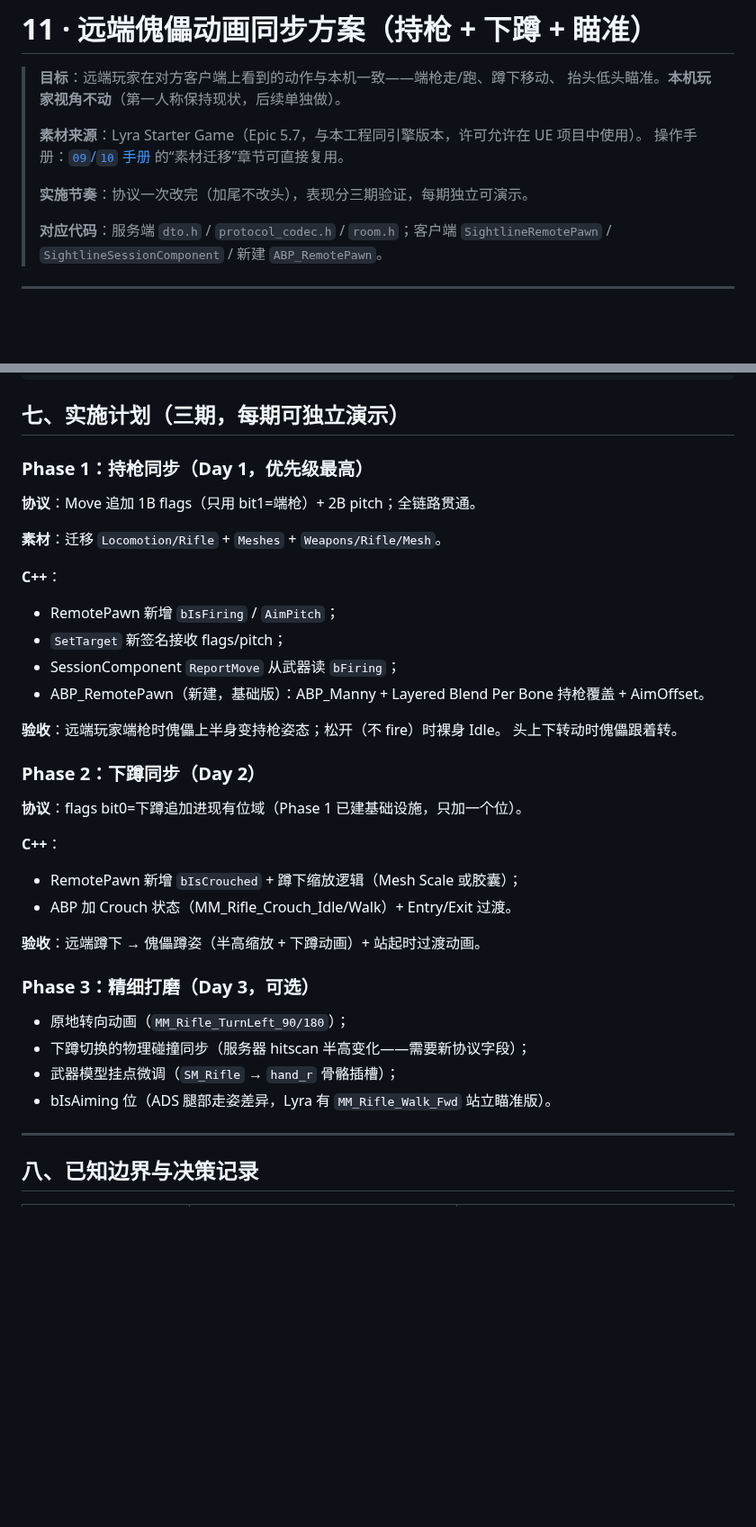
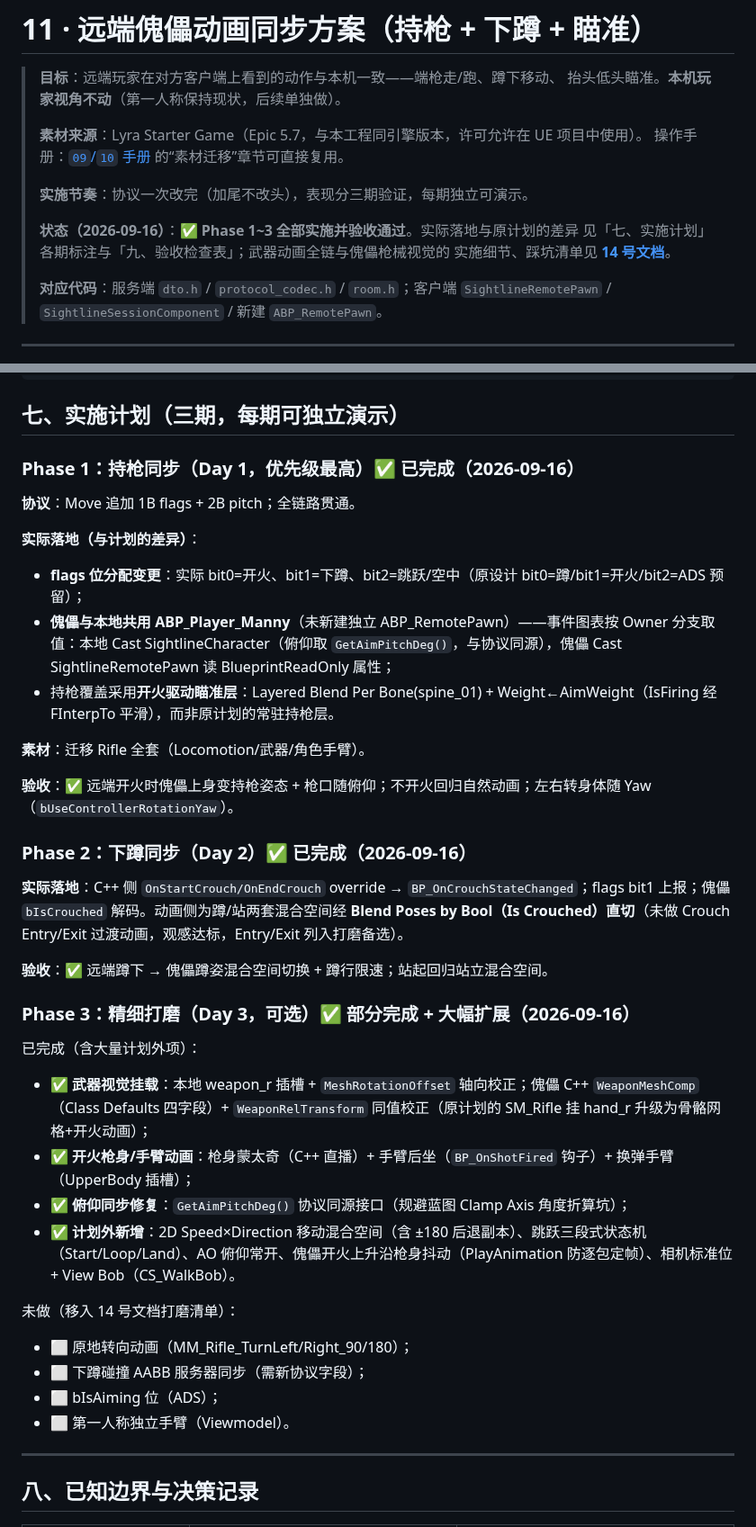
Before and after one commit to x-PiXiu/Sightline, a Markdown page: docs/client/11-远端傀儡动画同步方案.md, 2 parts joined by grey strips. Shown at 90% size. GitHub-like rendering; blank space fills up the shorter version.

Commit message:
docs(client): 11号手册实施完成标记(Phase1~3验收+实际落地差异)+新增15号整洁架构审查手册(15项问题工单/遗留资产登记/跨端临时值/路线图)

```diff
--- a/docs/client/11-远端傀儡动画同步方案.md
+++ b/docs/client/11-远端傀儡动画同步方案.md
@@ -7,6 +7,10 @@
 > 操作手册：[`09`/`10` 手册](09-击中贴画系统操作手册.md) 的“素材迁移”章节可直接复用。
 >
 > **实施节奏**：协议一次改完（加尾不改头），表现分三期验证，每期独立可演示。
+>
+> **状态（2026-09-16）**：✅ **Phase 1~3 全部实施并验收通过**。实际落地与原计划的差异
+> 见「七、实施计划」各期标注与「九、验收检查表」；武器动画全链与傀儡枪械视觉的
+> 实施细节、踩坑清单见 **[14 号文档](14-武器动画接入与多枪械动画分层架构.md)**。
 >
 > **对应代码**：服务端 `dto.h` / `protocol_codec.h` / `room.h`；客户端 `SightlineRemotePawn` / `SightlineSessionComponent` / 新建 `ABP_RemotePawn`。
 
@@ -281,37 +285,38 @@ Rifle_Crouch   ── bIsCrouched=false ──▶ Crouch_Exit（播放）──
 
 ## 七、实施计划（三期，每期可独立演示）
 
-### Phase 1：持枪同步（Day 1，优先级最高）
+### Phase 1：持枪同步（Day 1，优先级最高）✅ 已完成（2026-09-16）
 
-**协议**：Move 追加 1B flags（只用 bit1=端枪）+ 2B pitch；全链路贯通。
+**协议**：Move 追加 1B flags + 2B pitch；全链路贯通。
 
-**素材**：迁移 `Locomotion/Rifle` + `Meshes` + `Weapons/Rifle/Mesh`。
+**实际落地（与计划的差异）**：
+- **flags 位分配变更**：实际 bit0=开火、bit1=下蹲、bit2=跳跃/空中（原设计 bit0=蹲/bit1=开火/bit2=ADS 预留）；
+- **傀儡与本地共用 ABP_Player_Manny**（未新建独立 ABP_RemotePawn）——事件图表按 Owner 分支取值：本地 Cast SightlineCharacter（俯仰取 `GetAimPitchDeg()`，与协议同源），傀儡 Cast SightlineRemotePawn 读 BlueprintReadOnly 属性；
+- 持枪覆盖采用**开火驱动瞄准层**：Layered Blend Per Bone(spine_01) + Weight←AimWeight（IsFiring 经 FInterpTo 平滑），而非原计划的常驻持枪层。
 
-**C++**：
-- RemotePawn 新增 `bIsFiring` / `AimPitch`；
-- `SetTarget` 新签名接收 flags/pitch；
-- SessionComponent `ReportMove` 从武器读 `bFiring`；
-- ABP_RemotePawn（新建，基础版）：ABP_Manny + Layered Blend Per Bone 持枪覆盖 + AimOffset。
+**素材**：迁移 Rifle 全套（Locomotion/武器/角色手臂）。
 
-**验收**：远端玩家端枪时傀儡上半身变持枪姿态；松开（不 fire）时裸身 Idle。
-头上下转动时傀儡跟着转。
+**验收**：✅ 远端开火时傀儡上身变持枪姿态 + 枪口随俯仰；不开火回归自然动画；左右转身体随 Yaw（`bUseControllerRotationYaw`）。
 
-### Phase 2：下蹲同步（Day 2）
+### Phase 2：下蹲同步（Day 2）✅ 已完成（2026-09-16）
 
-**协议**：flags bit0=下蹲追加进现有位域（Phase 1 已建基础设施，只加一个位）。
+**实际落地**：C++ 侧 `OnStartCrouch/OnEndCrouch` override → `BP_OnCrouchStateChanged`；flags bit1 上报；傀儡 `bIsCrouched` 解码。动画侧为蹲/站两套混合空间经 **Blend Poses by Bool（Is Crouched）直切**（未做 Crouch Entry/Exit 过渡动画，观感达标，Entry/Exit 列入打磨备选）。
 
-**C++**：
-- RemotePawn 新增 `bIsCrouched` + 蹲下缩放逻辑（Mesh Scale 或胶囊）；
-- ABP 加 Crouch 状态（MM_Rifle_Crouch_Idle/Walk）+ Entry/Exit 过渡。
+**验收**：✅ 远端蹲下 → 傀儡蹲姿混合空间切换 + 蹲行限速；站起回归站立混合空间。
 
-**验收**：远端蹲下 → 傀儡蹲姿（半高缩放 + 下蹲动画）+ 站起时过渡动画。
+### Phase 3：精细打磨（Day 3，可选）✅ 部分完成 + 大幅扩展（2026-09-16）
 
-### Phase 3：精细打磨（Day 3，可选）
+已完成（含大量计划外项）：
+- ✅ **武器视觉挂载**：本地 weapon_r 插槽 + `MeshRotationOffset` 轴向校正；傀儡 C++ `WeaponMeshComp`（Class Defaults 四字段）+ `WeaponRelTransform` 同值校正（原计划的 SM_Rifle 挂 hand_r 升级为骨骼网格+开火动画）；
+- ✅ **开火枪身/手臂动画**：枪身蒙太奇（C++ 直播）+ 手臂后坐（`BP_OnShotFired` 钩子）+ 换弹手臂（UpperBody 插槽）；
+- ✅ **俯仰同步修复**：`GetAimPitchDeg()` 协议同源接口（规避蓝图 Clamp Axis 角度折算坑）；
+- ✅ **计划外新增**：2D Speed×Direction 移动混合空间（含 ±180 后退副本）、跳跃三段式状态机（Start/Loop/Land）、AO 俯仰常开、傀儡开火上升沿枪身抖动（PlayAnimation 防逐包定帧）、相机标准位 + View Bob（CS_WalkBob）。
 
-- 原地转向动画（`MM_Rifle_TurnLeft_90/180`）；
-- 下蹲切换的物理碰撞同步（服务器 hitscan 半高变化——需要新协议字段）；
-- 武器模型挂点微调（`SM_Rifle` → `hand_r` 骨骼插槽）；
-- bIsAiming 位（ADS 腿部走姿差异，Lyra 有 `MM_Rifle_Walk_Fwd` 站立瞄准版）。
+未做（移入 14 号文档打磨清单）：
+- ⬜ 原地转向动画（MM_Rifle_TurnLeft/Right_90/180）；
+- ⬜ 下蹲碰撞 AABB 服务器同步（需新协议字段）；
+- ⬜ bIsAiming 位（ADS）；
+- ⬜ 第一人称独立手臂（Viewmodel）。
 
 ---
 
```
Also changed, not shown: other parts of docs/client/11-远端傀儡动画同步方案.md (+12 -8 lines), docs/client/15-客户端整洁架构审查与表现层整改手册.md (added, +316 -0 lines).
